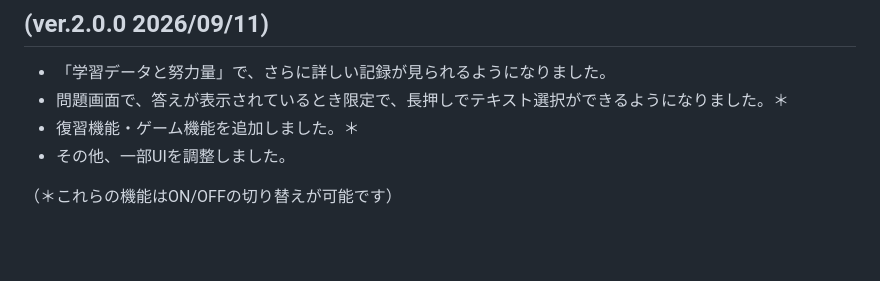
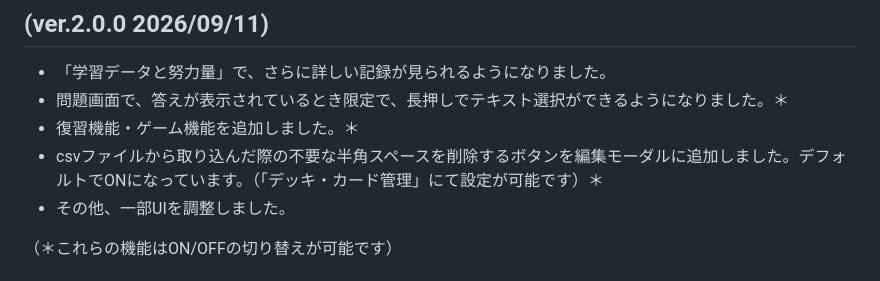
Before and after one commit to 4c6cb3/beta, a Markdown page: README.md, the part around the change. GitHub-like rendering; blank space fills up the shorter version.

Commit message:
Add button to remove spaces from CSV imports
Added a button to remove unnecessary half-width spaces when importing from CSV in the edit modal. This feature is enabled by default and can be configured in 'Deck/Card Management'.

```diff
--- a/README.md
+++ b/README.md
@@ -38,6 +38,7 @@ https://4c6cb3.github.io/beta/
 - 「学習データと努力量」で、さらに詳しい記録が見られるようになりました。
 - 問題画面で、答えが表示されているとき限定で、長押しでテキスト選択ができるようになりました。＊
 - 復習機能・ゲーム機能を追加しました。＊
+- csvファイルから取り込んだ際の不要な半角スペースを削除するボタンを編集モーダルに追加しました。デフォルトでONになっています。（「デッキ・カード管理」にて設定が可能です）＊
 - その他、一部UIを調整しました。
 
 （＊これらの機能はON/OFFの切り替えが可能です）
```
